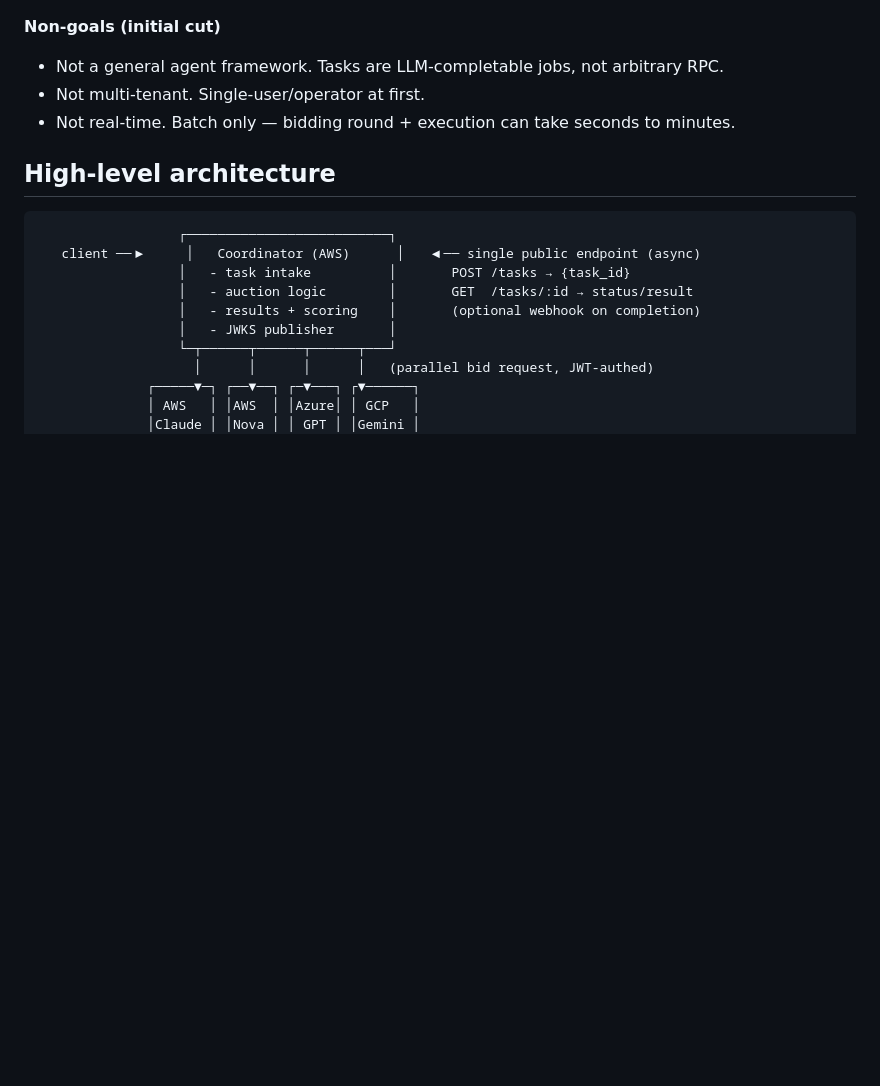
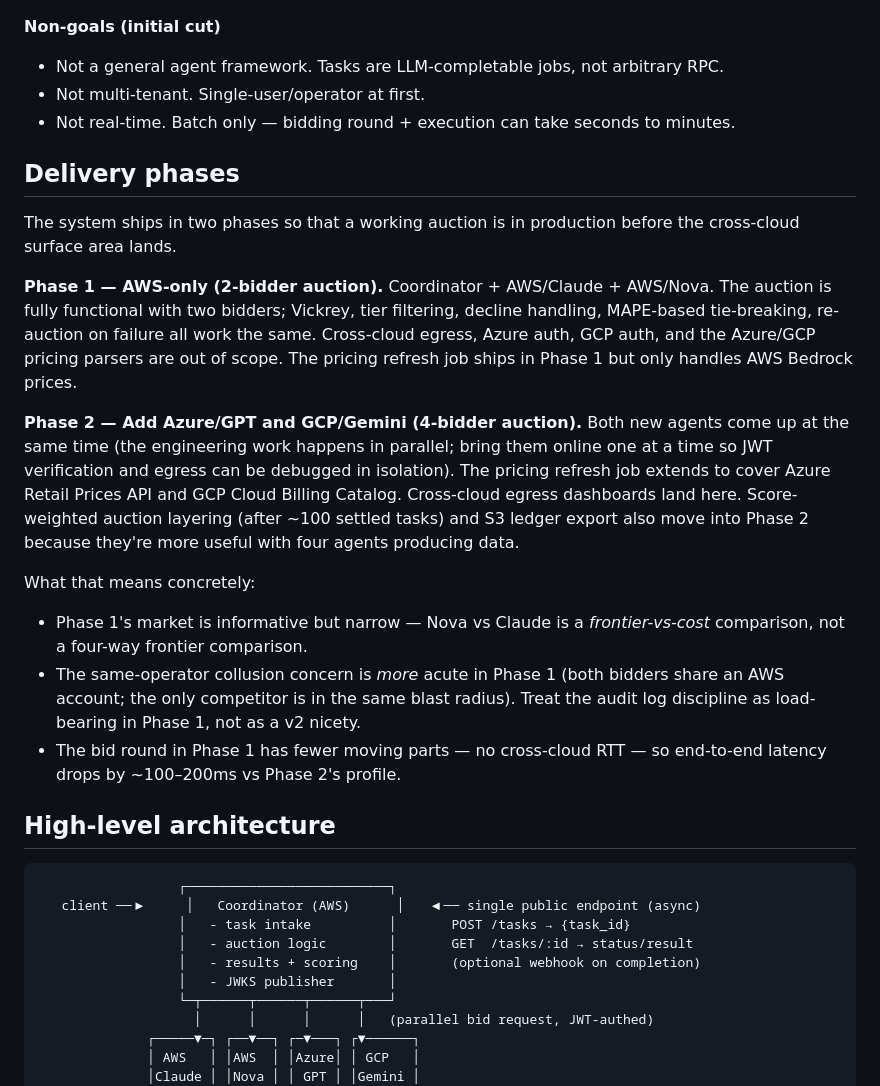
Before and after one commit to lopeztech/agent-tasker, a Markdown page: CLAUDE.md, the part around one of its changes. GitHub-like rendering; blank space fills up the shorter version.

```diff
--- a/CLAUDE.md
+++ b/CLAUDE.md
@@ -30,6 +30,19 @@ When code starts landing, update this file's commands/architecture sections to r
 - Not a general agent framework. Tasks are LLM-completable jobs, not arbitrary RPC.
 - Not multi-tenant. Single-user/operator at first.
 - Not real-time. Batch only — bidding round + execution can take seconds to minutes.
+
+## Delivery phases
+
+The system ships in two phases so that a working auction is in production before the cross-cloud surface area lands.
+
+**Phase 1 — AWS-only (2-bidder auction).** Coordinator + AWS/Claude + AWS/Nova. The auction is fully functional with two bidders; Vickrey, tier filtering, decline handling, MAPE-based tie-breaking, re-auction on failure all work the same. Cross-cloud egress, Azure auth, GCP auth, and the Azure/GCP pricing parsers are out of scope. The pricing refresh job ships in Phase 1 but only handles AWS Bedrock prices.
+
+**Phase 2 — Add Azure/GPT and GCP/Gemini (4-bidder auction).** Both new agents come up at the same time (the engineering work happens in parallel; bring them online one at a time so JWT verification and egress can be debugged in isolation). The pricing refresh job extends to cover Azure Retail Prices API and GCP Cloud Billing Catalog. Cross-cloud egress dashboards land here. Score-weighted auction layering (after ~100 settled tasks) and S3 ledger export also move into Phase 2 because they're more useful with four agents producing data.
+
+What that means concretely:
+- Phase 1's market is informative but narrow — Nova vs Claude is a *frontier-vs-cost* comparison, not a four-way frontier comparison.
+- The same-operator collusion concern is *more* acute in Phase 1 (both bidders share an AWS account; the only competitor is in the same blast radius). Treat the audit log discipline as load-bearing in Phase 1, not as a v2 nicety.
+- The bid round in Phase 1 has fewer moving parts — no cross-cloud RTT — so end-to-end latency drops by ~100–200ms vs Phase 2's profile.
 
 ## High-level architecture
 
```
Also changed, not shown: other parts of CLAUDE.md (+18 -8 lines).
